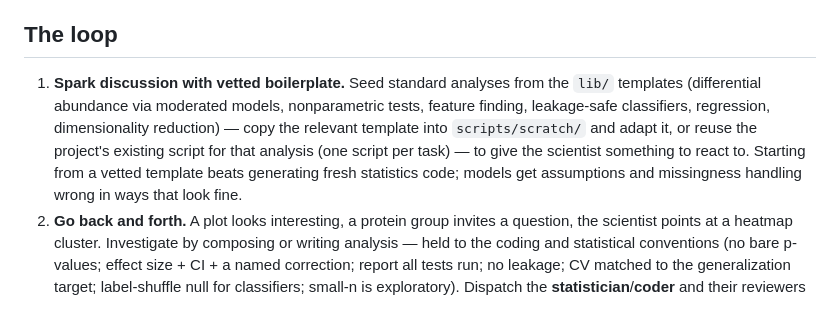
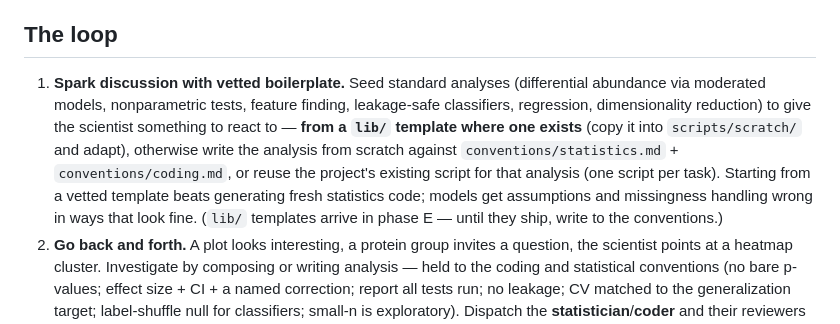
Before and after one commit to mriffle/findings-ai-collab-workflow, a Markdown page: commands/stage4-explore.md, the part around the change. Rendered like a GitHub page.

```diff
--- a/commands/stage4-explore.md
+++ b/commands/stage4-explore.md
@@ -11,7 +11,7 @@ This is the open loop the whole system exists to capture. With understanding est
 
 ## The loop
 
-1. **Spark discussion with vetted boilerplate.** Seed standard analyses from the `lib/` templates (differential abundance via moderated models, nonparametric tests, feature finding, leakage-safe classifiers, regression, dimensionality reduction) — copy the relevant template into `scripts/scratch/` and adapt it, or reuse the project's existing script for that analysis (one script per task) — to give the scientist something to react to. Starting from a vetted template beats generating fresh statistics code; models get assumptions and missingness handling wrong in ways that look fine.
+1. **Spark discussion with vetted boilerplate.** Seed standard analyses (differential abundance via moderated models, nonparametric tests, feature finding, leakage-safe classifiers, regression, dimensionality reduction) to give the scientist something to react to — **from a `lib/` template where one exists** (copy it into `scripts/scratch/` and adapt), otherwise write the analysis from scratch against `conventions/statistics.md` + `conventions/coding.md`, or reuse the project's existing script for that analysis (one script per task). Starting from a vetted template beats generating fresh statistics code; models get assumptions and missingness handling wrong in ways that look fine. (`lib/` templates arrive in phase E — until they ship, write to the conventions.)
 2. **Go back and forth.** A plot looks interesting, a protein group invites a question, the scientist points at a heatmap cluster. Investigate by composing or writing analysis — held to the coding and statistical conventions (no bare p-values; effect size + CI + a named correction; report all tests run; no leakage; CV matched to the generalization target; label-shuffle null for classifiers; small-n is exploratory). Dispatch the **statistician**/**coder** and their reviewers where available.
 3. **Capture every substantive insight as a finding — the moment it emerges.** Dispatch the **findings-manager** to record it. *What counts:* a tangible, specific, evidence-bearing observation — if it has an effect, a statistic, or a concrete claim someone might later cite, record it. **Bias toward capturing too much**; capture is cheap and low-bar (`candidate`). Give the scientist a brief, non-disruptive notice ("recorded as finding 0042"). Do not stop the flow to apply rigor — rigor is applied at promotion (Stage 5).
 4. **Keep the exploration log honest.** Append what was looked at and discarded to `findings/exploration-log.md` — this is the multiplicity context that informs each finding's caveats. Mark findings `exploratory` by default; confirmatory requires held-out/orthogonal data (Stage 5).
```
Also changed, not shown: commands/stage3-loaders.md (+1 -1 lines).
